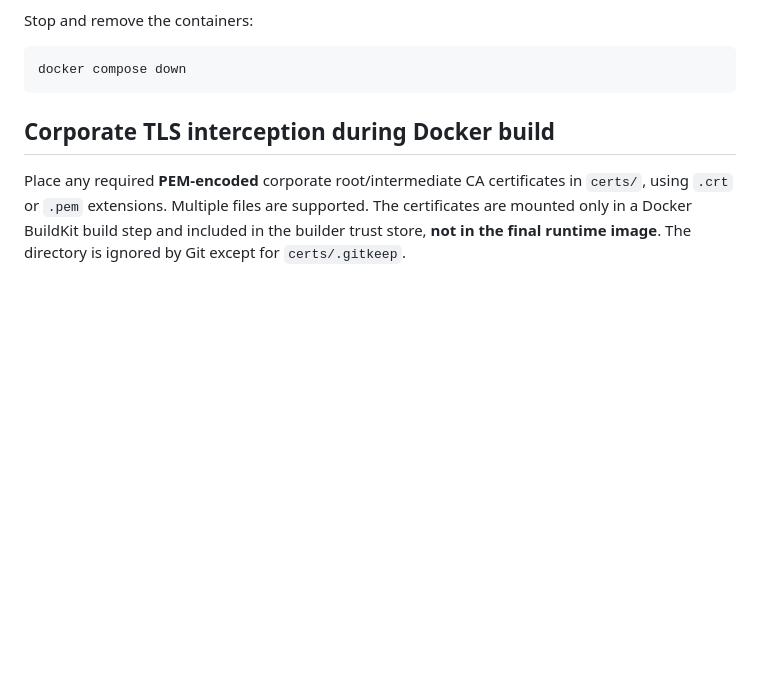
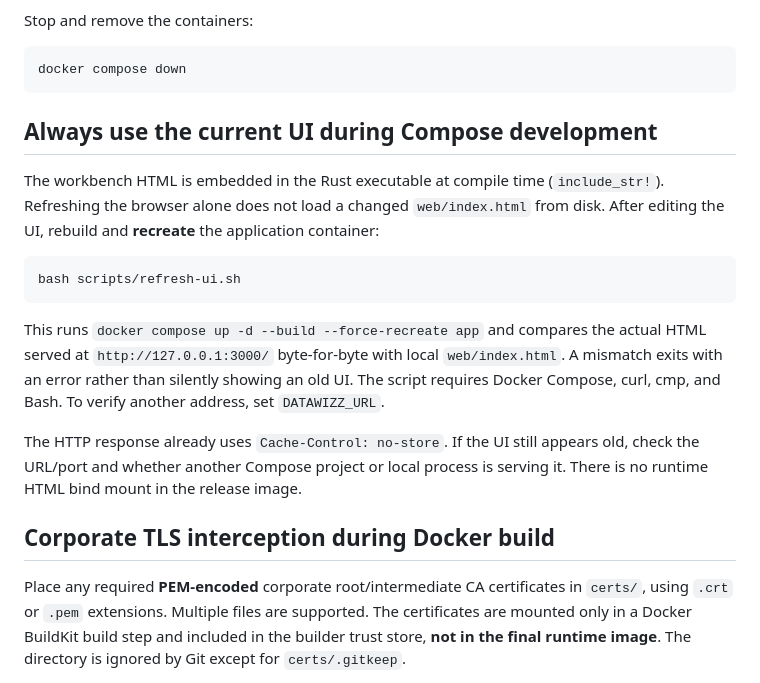
Before and after one commit to mycaravam-crypto/datawizz, a Markdown page: README.md, the part around the change. GitHub-like rendering; blank space fills up the shorter version.

Commit message:
docs(dev): document verified Compose UI refresh

````diff
--- a/README.md
+++ b/README.md
@@ -28,6 +28,26 @@ Stop and remove the containers:
 ```sh
 docker compose down
 ```
+
+## Always use the current UI during Compose development
+
+The workbench HTML is embedded in the Rust executable at compile time (`include_str!`).
+Refreshing the browser alone does not load a changed `web/index.html` from disk.
+After editing the UI, rebuild and **recreate** the application container:
+
+```sh
+bash scripts/refresh-ui.sh
+```
+
+This runs `docker compose up -d --build --force-recreate app` and compares the
+actual HTML served at `http://127.0.0.1:3000/` byte-for-byte with local
+`web/index.html`. A mismatch exits with an error rather than silently showing
+an old UI. The script requires Docker Compose, curl, cmp, and Bash.
+To verify another address, set `DATAWIZZ_URL`.
+
+The HTTP response already uses `Cache-Control: no-store`. If the UI still appears
+old, check the URL/port and whether another Compose project or local process
+is serving it. There is no runtime HTML bind mount in the release image.
 
 ## Corporate TLS interception during Docker build
 
````
